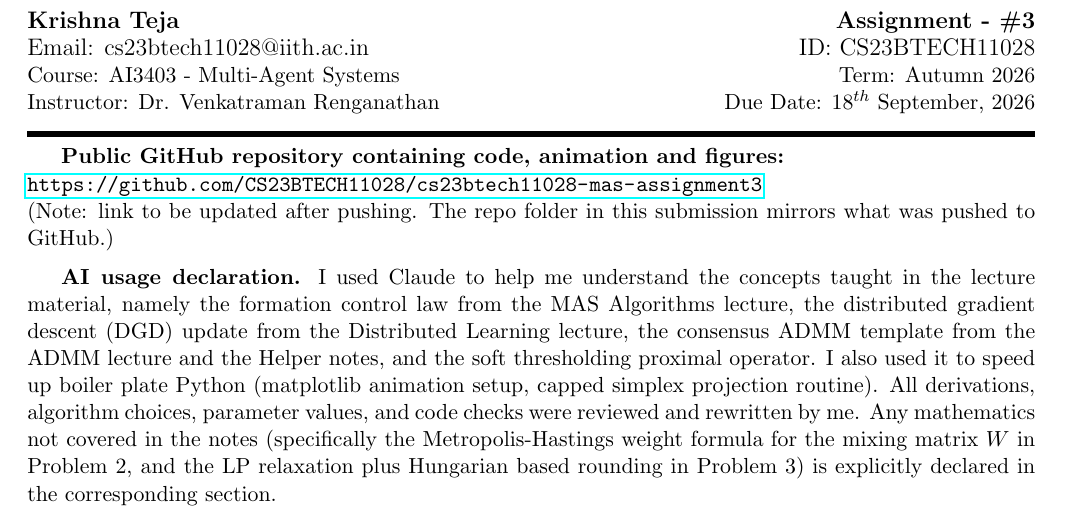
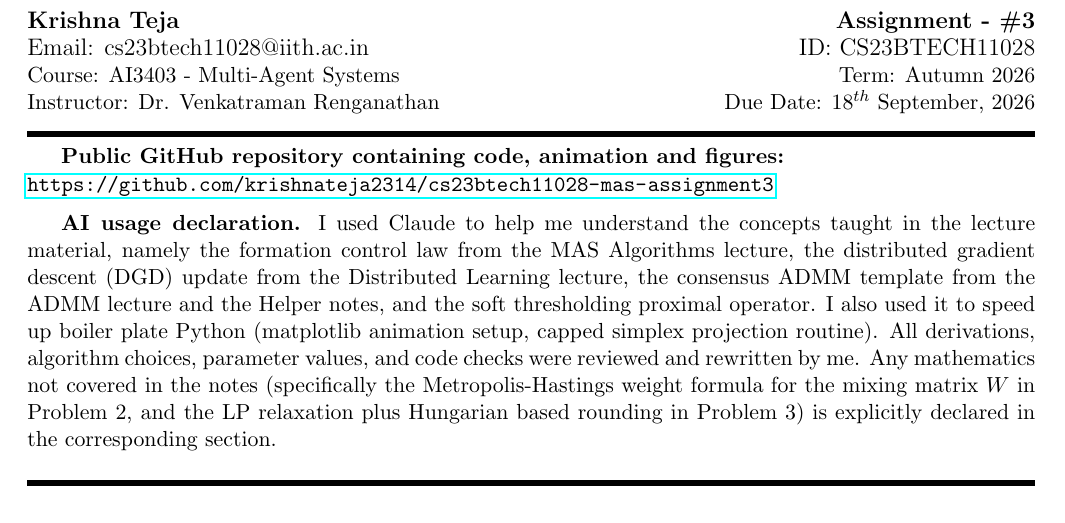
Before and after one commit to krishnateja2314/cs23btech11028-mas-assignment3, a LaTeX problem sheet (report/cs23btech11028Assignment3.tex): part of page 1 of 11, cut so that both start at the same text. Compiled offline with pdfLaTeX.

Commit message:
update GitHub URL in report and recompile PDF

```diff
--- a/report/cs23btech11028Assignment3.tex
+++ b/report/cs23btech11028Assignment3.tex
@@ -65,8 +65,7 @@ Instructor: Dr. Venkatraman Renganathan \hfill Due Date: $18^{th}$ September, 20
 \noindent\rule{7in}{2.8pt}
 
 \textbf{Public GitHub repository containing code, animation and figures:}\\
-\url{https://github.com/CS23BTECH11028/cs23btech11028-mas-assignment3}\\
-(Note: link to be updated after pushing. The repo folder in this submission mirrors what was pushed to GitHub.)
+\url{https://github.com/krishnateja2314/cs23btech11028-mas-assignment3}
 
 \medskip
 \textbf{AI usage declaration.} I used Claude to help me understand the concepts taught in the lecture material, namely the formation control law from the MAS Algorithms lecture, the distributed gradient descent (DGD) update from the Distributed Learning lecture, the consensus ADMM template from the ADMM lecture and the Helper notes, and the soft thresholding proximal operator. I also used it to speed up boiler plate Python (matplotlib animation setup, capped simplex projection routine). All derivations, algorithm choices, parameter values, and code checks were reviewed and rewritten by me. Any mathematics not covered in the notes (specifically the Metropolis-Hastings weight formula for the mixing matrix $W$ in Problem 2, and the LP relaxation plus Hungarian based rounding in Problem 3) is explicitly declared in the corresponding section.
```
Also changed, not shown: report/cs23btech11028Assignment3.pdf.
